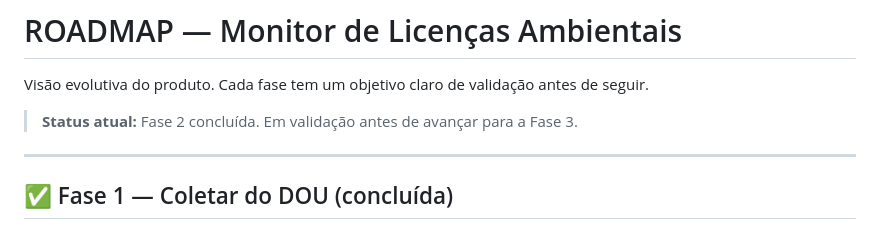
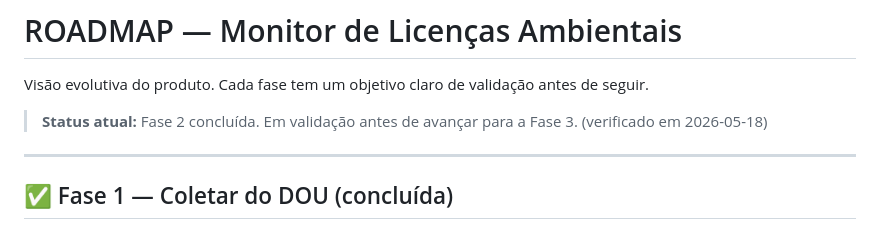
Before and after one commit to brunokohncontact-coder/monitor-licencas-ambientais, a Markdown page: ROADMAP.md, the part around the change. GitHub-like rendering.

Commit message:
chore: teste de commit e deploy via Claude Code na web
https://claude.ai/code/session_01GjZSNAsJ5Av2QVmDjJERsP

```diff
--- a/ROADMAP.md
+++ b/ROADMAP.md
@@ -2,7 +2,7 @@
 
 Visão evolutiva do produto. Cada fase tem um objetivo claro de validação antes de seguir.
 
-> **Status atual:** Fase 2 concluída. Em validação antes de avançar para a Fase 3.
+> **Status atual:** Fase 2 concluída. Em validação antes de avançar para a Fase 3. (verificado em 2026-05-18)
 
 ---
 
```
